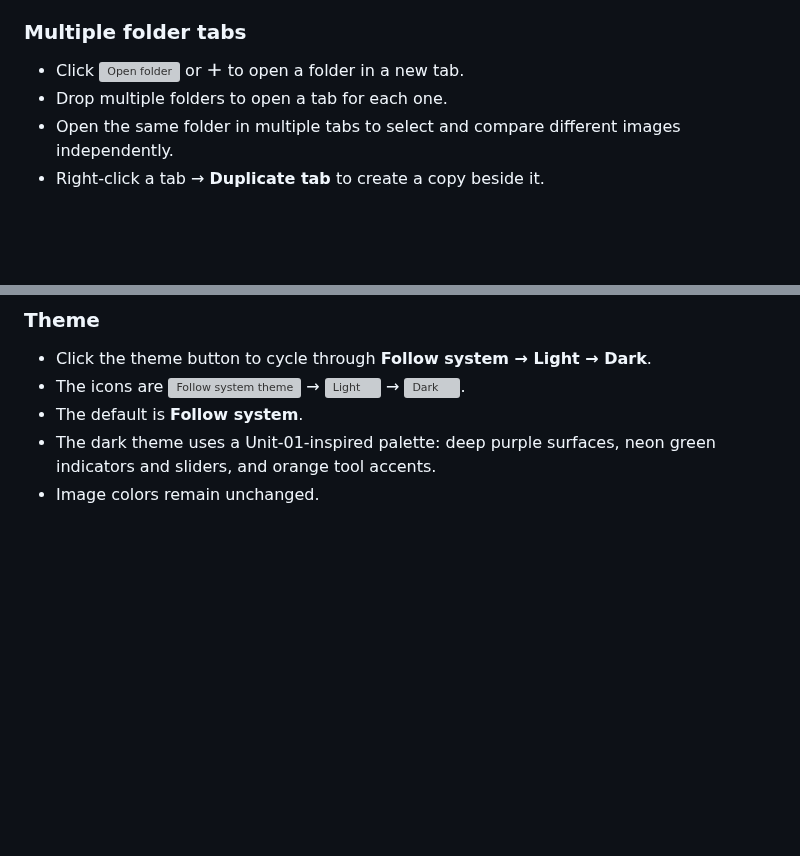
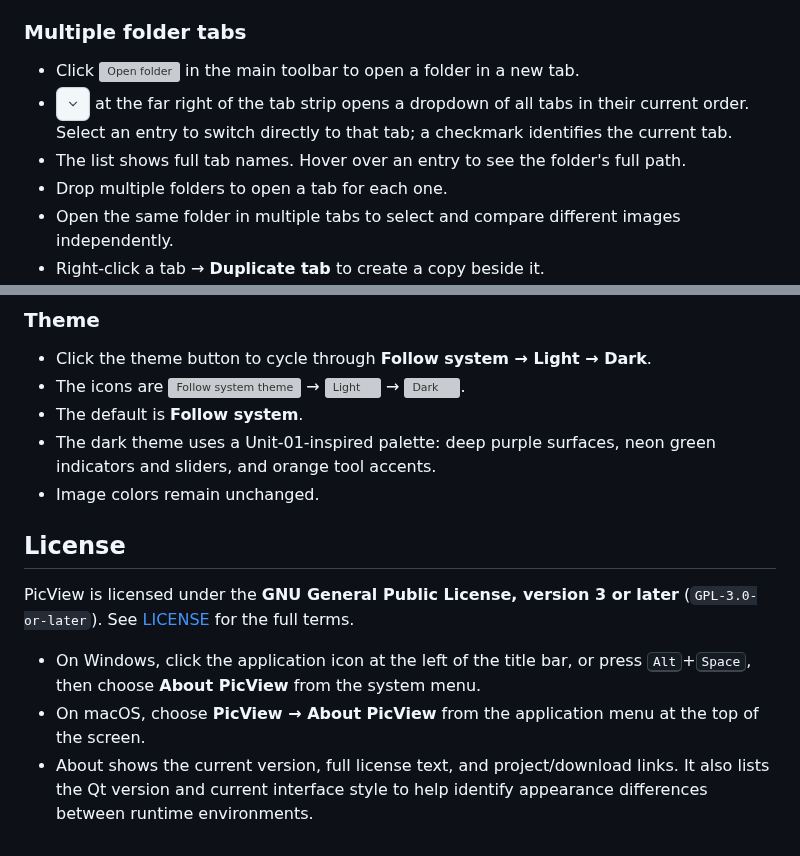
Before and after one commit to codemee/picview, a Markdown page: README.en.md, 2 parts joined by grey strips. Drawn GitHub-style; pictures changed too: docs/icons/tab-list-light.png (added); blank space fills up the shorter version; grey boxes are pictures that could not be loaded.

Commit message:
Add tab picker, GPL licensing, and native About menus

```diff
--- a/README.en.md
+++ b/README.en.md
@@ -134,7 +134,9 @@ uv run picview
 
 ### Multiple folder tabs
 
-- Click <picture><source media="(prefers-color-scheme: dark)" srcset="https://raw.githubusercontent.com/codemee/picview/main/docs/icons/folder-dark.png"><img src="https://raw.githubusercontent.com/codemee/picview/main/docs/icons/folder-light.png" width="34" height="34" alt="Open folder" title="Open folder"></picture> or **＋** to open a folder in a new tab.
+- Click <picture><source media="(prefers-color-scheme: dark)" srcset="https://raw.githubusercontent.com/codemee/picview/main/docs/icons/folder-dark.png"><img src="https://raw.githubusercontent.com/codemee/picview/main/docs/icons/folder-light.png" width="34" height="34" alt="Open folder" title="Open folder"></picture> in the main toolbar to open a folder in a new tab.
+- <picture><source media="(prefers-color-scheme: dark)" srcset="https://raw.githubusercontent.com/codemee/picview/main/docs/icons/tab-list-dark.png"><img src="https://raw.githubusercontent.com/codemee/picview/main/docs/icons/tab-list-light.png" width="34" height="34" alt="Select tab" title="Select tab"></picture> at the far right of the tab strip opens a dropdown of all tabs in their current order. Select an entry to switch directly to that tab; a checkmark identifies the current tab.
+- The list shows full tab names. Hover over an entry to see the folder's full path.
 - Drop multiple folders to open a tab for each one.
 - Open the same folder in multiple tabs to select and compare different images independently.
 - Right-click a tab → **Duplicate tab** to create a copy beside it.
@@ -231,3 +233,11 @@ uv run picview
 - The default is **Follow system**.
 - The dark theme uses a Unit-01-inspired palette: deep purple surfaces, neon green indicators and sliders, and orange tool accents.
 - Image colors remain unchanged.
+
+## License
+
+PicView is licensed under the **GNU General Public License, version 3 or later** (`GPL-3.0-or-later`). See [LICENSE](https://github.com/codemee/picview/blob/main/LICENSE) for the full terms.
+
+- On Windows, click the application icon at the left of the title bar, or press <kbd>Alt</kbd>+<kbd>Space</kbd>, then choose **About PicView** from the system menu.
+- On macOS, choose **PicView → About PicView** from the application menu at the top of the screen.
+- About shows the current version, full license text, and project/download links. It also lists the Qt version and current interface style to help identify appearance differences between runtime environments.
```
Also changed, not shown: PUBLISHING.md (+3 -1 lines), README.md (+11 -1 lines), docs/icons/tab-list-dark.png (added), 11 other files.
